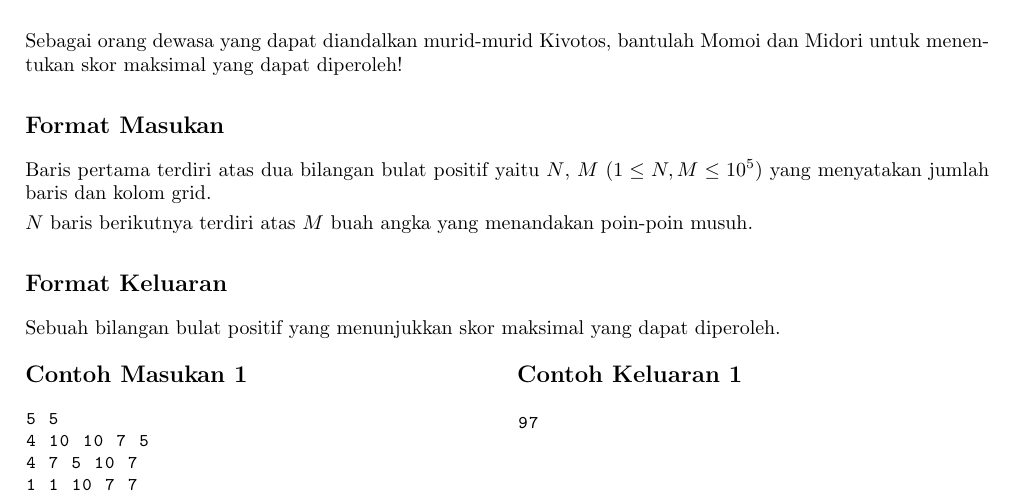
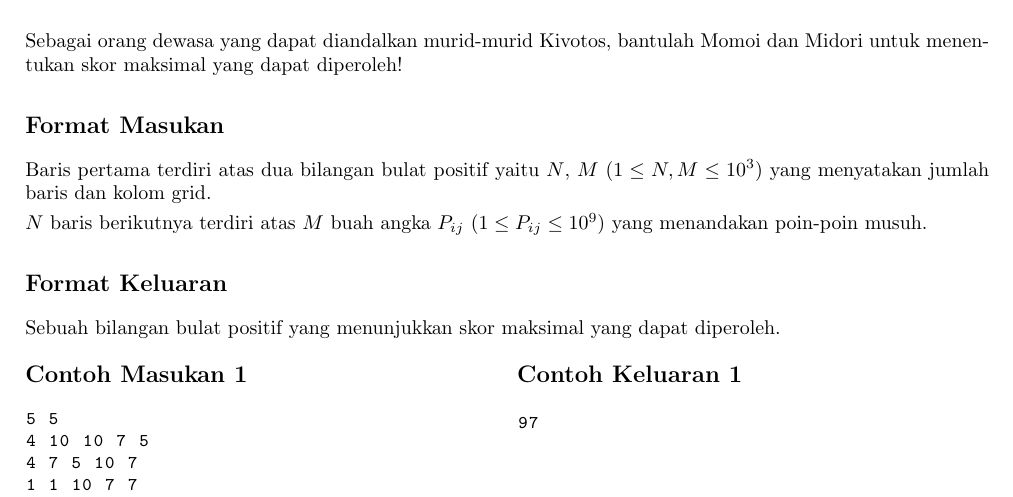
Before and after one commit to DewanaGustavus/CP-PRAGEMASTIK-ITB-XVII, a LaTeX document (problems/Spaceship/statement.tex): part of the page, cut so that both start at the same text. Compiled offline with pdfLaTeX.

Commit message:
fix spaceship statement constraint typo

```diff
--- a/problems/Spaceship/statement.tex
+++ b/problems/Spaceship/statement.tex
@@ -66,9 +66,9 @@ Sebagai orang dewasa yang dapat diandalkan murid-murid Kivotos, bantulah Momoi d
 
 \subsection*{Format Masukan}
 
-Baris pertama terdiri atas dua bilangan bulat positif yaitu $N$, $M$ ($1 \leq N, M \leq 10^5$) yang menyatakan jumlah baris dan kolom grid.
+Baris pertama terdiri atas dua bilangan bulat positif yaitu $N$, $M$ ($1 \leq N, M \leq 10^3$) yang menyatakan jumlah baris dan kolom grid.
 
-$N$ baris berikutnya terdiri atas $M$ buah angka yang menandakan poin-poin musuh.
+$N$ baris berikutnya terdiri atas $M$ buah angka $P_{ij}$ ($1 \leq P_{ij} \leq 10^9$) yang menandakan poin-poin musuh.
 
 \subsection*{Format Keluaran}
 
```
Also changed, not shown: problems/Spaceship/statement.pdf.
